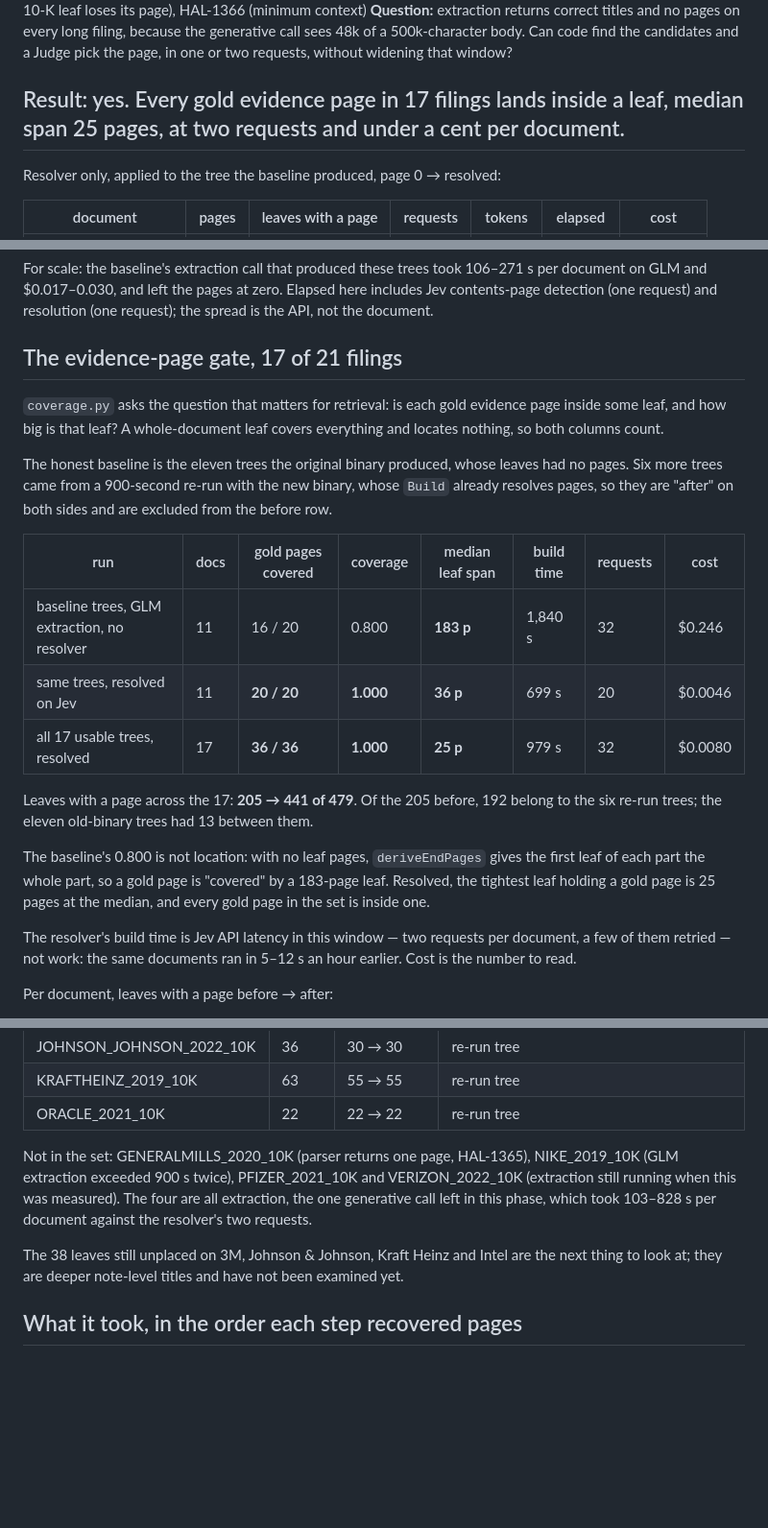
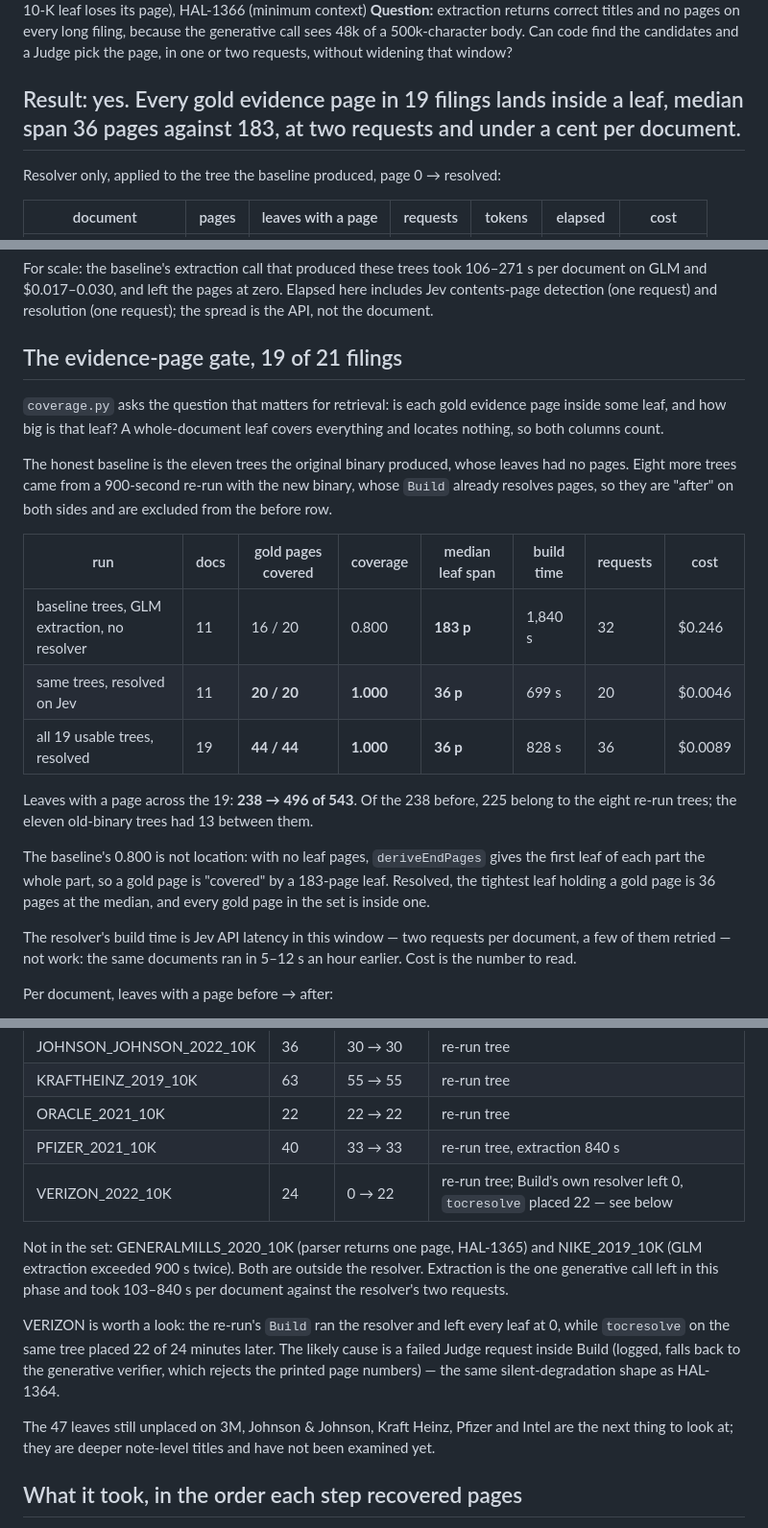
Before and after one commit to hallelx2/vectorless-engine, a Markdown page: docs/evaluations/2026-09-18-jev-page-resolver.md, 3 parts joined by grey strips. Shown at 96% size. Drawn GitHub-style; blank space fills up the shorter version.

Commit message:
docs: evaluation — final 19-of-21 corpus numbers
44/44 gold evidence pages inside a leaf, median span 36 p (baseline
183 p), leaves with a page 238 -> 496 of 543.

```diff
--- a/docs/evaluations/2026-09-18-jev-page-resolver.md
+++ b/docs/evaluations/2026-09-18-jev-page-resolver.md
@@ -6,7 +6,7 @@
 **Issues:** HAL-1367 (every 10-K leaf loses its page), HAL-1366 (minimum context)
 **Question:** extraction returns correct titles and no pages on every long filing, because the generative call sees 48k of a 500k-character body. Can code find the candidates and a Judge pick the page, in one or two requests, without widening that window?
 
-## Result: yes. Every gold evidence page in 17 filings lands inside a leaf, median span 25 pages, at two requests and under a cent per document.
+## Result: yes. Every gold evidence page in 19 filings lands inside a leaf, median span 36 pages against 183, at two requests and under a cent per document.
 
 Resolver only, applied to the tree the baseline produced, page 0 → resolved:
 
@@ -26,7 +26,7 @@ For scale: the baseline's extraction call that produced these trees took
 zero. Elapsed here includes Jev contents-page detection (one request) and
 resolution (one request); the spread is the API, not the document.
 
-## The evidence-page gate, 17 of 21 filings
+## The evidence-page gate, 19 of 21 filings
 
 `coverage.py` asks the question that matters for retrieval: is each gold
 evidence page inside some leaf, and how big is that leaf? A
@@ -34,7 +34,7 @@ whole-document leaf covers everything and locates nothing, so both
 columns count.
 
 The honest baseline is the eleven trees the original binary produced,
-whose leaves had no pages. Six more trees came from a 900-second re-run
+whose leaves had no pages. Eight more trees came from a 900-second re-run
 with the new binary, whose `Build` already resolves pages, so they are
 "after" on both sides and are excluded from the before row.
 
@@ -42,16 +42,16 @@ with the new binary, whose `Build` already resolves pages, so they are
 |---|---|---|---|---|---|---|---|
 | baseline trees, GLM extraction, no resolver | 11 | 16 / 20 | 0.800 | **183 p** | 1,840 s | 32 | $0.246 |
 | same trees, resolved on Jev | 11 | **20 / 20** | **1.000** | **36 p** | 699 s | 20 | $0.0046 |
-| all 17 usable trees, resolved | 17 | **36 / 36** | **1.000** | **25 p** | 979 s | 32 | $0.0080 |
+| all 19 usable trees, resolved | 19 | **44 / 44** | **1.000** | **36 p** | 828 s | 36 | $0.0089 |
 
-Leaves with a page across the 17: **205 → 441 of 479**. Of the 205
-before, 192 belong to the six re-run trees; the eleven old-binary trees
+Leaves with a page across the 19: **238 → 496 of 543**. Of the 238
+before, 225 belong to the eight re-run trees; the eleven old-binary trees
 had 13 between them.
 
 The baseline's 0.800 is not location: with no leaf pages,
 `deriveEndPages` gives the first leaf of each part the whole part, so a
 gold page is "covered" by a 183-page leaf. Resolved, the tightest leaf
-holding a gold page is 25 pages at the median, and every gold page in
+holding a gold page is 36 pages at the median, and every gold page in
 the set is inside one.
 
 The resolver's build time is Jev API latency in this window — two
@@ -79,17 +79,24 @@ Per document, leaves with a page before → after:
 | JOHNSON_JOHNSON_2022_10K | 36 | 30 → 30 | re-run tree |
 | KRAFTHEINZ_2019_10K | 63 | 55 → 55 | re-run tree |
 | ORACLE_2021_10K | 22 | 22 → 22 | re-run tree |
+| PFIZER_2021_10K | 40 | 33 → 33 | re-run tree, extraction 840 s |
+| VERIZON_2022_10K | 24 | 0 → 22 | re-run tree; Build's own resolver left 0, `tocresolve` placed 22 — see below |
 
 Not in the set: GENERALMILLS_2020_10K (parser returns one page,
-HAL-1365), NIKE_2019_10K (GLM extraction exceeded 900 s twice),
-PFIZER_2021_10K and VERIZON_2022_10K (extraction still running when this
-was measured). The four are all extraction, the one generative call left
-in this phase, which took 103–828 s per document against the resolver's
-two requests.
+HAL-1365) and NIKE_2019_10K (GLM extraction exceeded 900 s twice). Both
+are outside the resolver. Extraction is the one generative call left in
+this phase and took 103–840 s per document against the resolver's two
+requests.
 
-The 38 leaves still unplaced on 3M, Johnson & Johnson, Kraft Heinz and
-Intel are the next thing to look at; they are deeper note-level titles
-and have not been examined yet.
+VERIZON is worth a look: the re-run's `Build` ran the resolver and left
+every leaf at 0, while `tocresolve` on the same tree placed 22 of 24
+minutes later. The likely cause is a failed Judge request inside Build
+(logged, falls back to the generative verifier, which rejects the
+printed page numbers) — the same silent-degradation shape as HAL-1364.
+
+The 47 leaves still unplaced on 3M, Johnson & Johnson, Kraft Heinz,
+Pfizer and Intel are the next thing to look at; they are deeper
+note-level titles and have not been examined yet.
 
 ## What it took, in the order each step recovered pages
 
```
